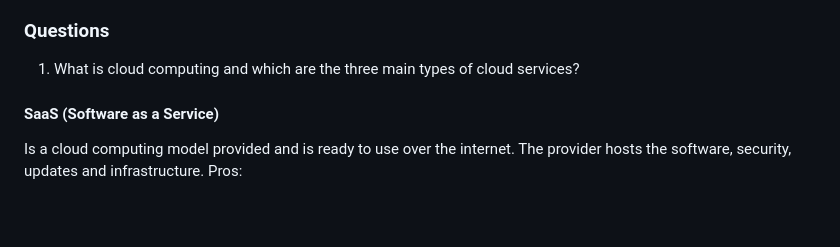
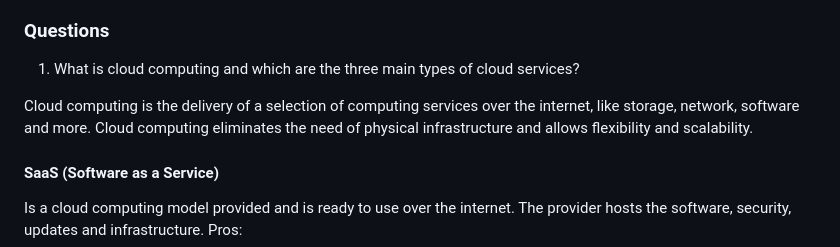
Before and after one commit to bubba-94/Chas-Academy-SUVx24, a Markdown page: Course 5(Advanced System Development)/Workshop 01/Workshop01.md, the part around the change. Drawn GitHub-style; blank space fills up the shorter version.

Commit message:
Updated Workshop 1 assignment and removal of previous DevOps file

```diff
--- a/Course 5(Advanced System Development)/Workshop 01/Workshop01.md
+++ b/Course 5(Advanced System Development)/Workshop 01/Workshop01.md
@@ -12,6 +12,8 @@
 ### Questions
 
 1. What is cloud computing and which are the three main types of cloud services?
+
+Cloud computing is the delivery of a selection of computing services over the internet, like storage, network, software and more. Cloud computing eliminates the need of physical infrastructure and allows flexibility and scalability.
 
 #### SaaS (Software as a Service)
 
```
Also changed, not shown: Course 5(Advanced System Development)/DevOps.md (deleted, +0 -184 lines).
